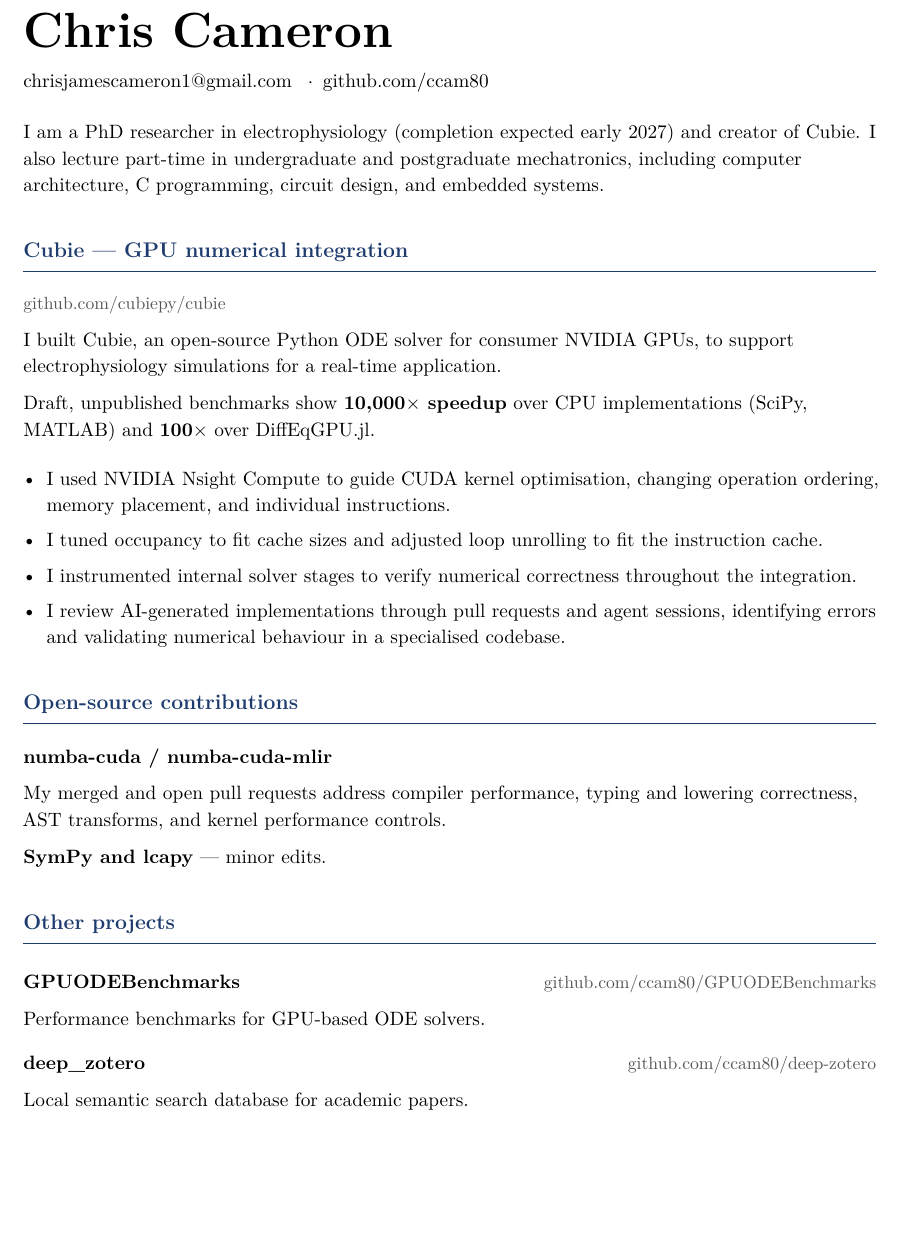
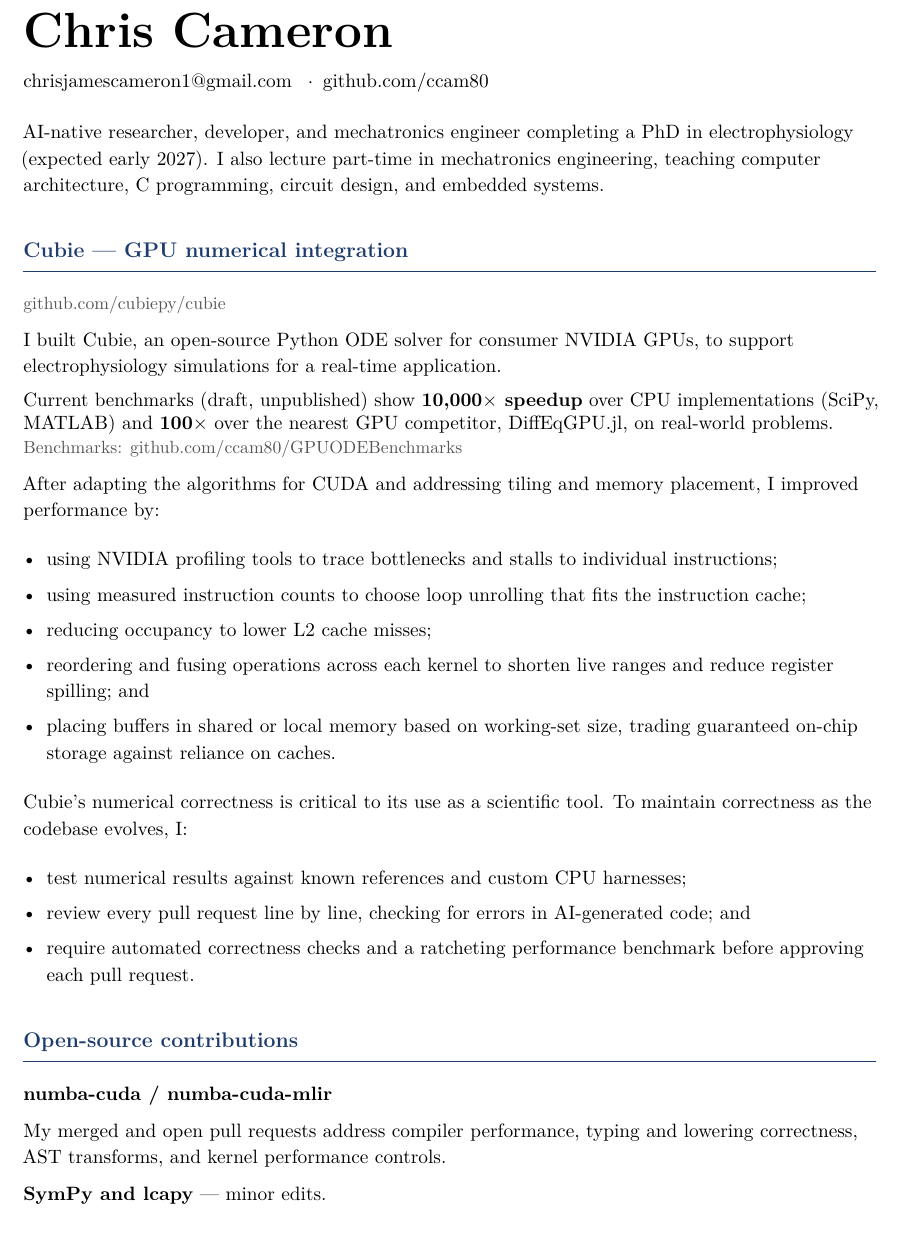
Before and after one commit to ccam80/anthology_work_top, a LaTeX CV (resume/resume-review.tex): part of the page, cut so that both start at the same text, the shorter picture padded with empty space. Compiled offline with pdfLaTeX.

Commit message:
docs: CV explains optimisation and correctness work in one page

```diff
--- a/resume/resume-review.tex
+++ b/resume/resume-review.tex
@@ -10,6 +10,7 @@
 \usepackage{xcolor}
 \usepackage[hidelinks]{hyperref}
 \usepackage{microtype}
+\hypersetup{pdftitle={Chris Cameron - CV review},pdfauthor={Chris Cameron}}
 
 \definecolor{accent}{RGB}{30,60,110}
 \definecolor{muted}{RGB}{85,85,85}
@@ -24,9 +25,6 @@
 \titleformat{\section}{\large\bfseries\color{accent}}{}{0pt}{}[\vspace{3pt}\titlerule]
 \titlespacing*{\section}{0pt}{16pt}{8pt}
 \setlist[itemize]{leftmargin=1.2em,itemsep=5pt,topsep=4pt,parsep=0pt}
-\newcommand{\project}[3]{%
-  \par\vspace{4pt}\textbf{\href{#2}{#1}}\hfill
-  {\small\color{muted}\href{#2}{#3}}\par}
 
 \begin{document}
 
@@ -37,9 +35,9 @@
 \href{https://github.com/ccam80}{github.com/ccam80}
 
 \vspace{8pt}
-I am a PhD researcher in electrophysiology (completion expected early 2027)
-and creator of Cubie. I also lecture part-time in undergraduate and
-postgraduate mechatronics, including computer architecture, C programming,
+AI-native researcher, developer, and mechatronics engineer completing a PhD
+in electrophysiology (expected early 2027). I also lecture part-time in
+mechatronics engineering, teaching computer architecture, C programming,
 circuit design, and embedded systems.
 
 \section{Cubie --- GPU numerical integration}
@@ -47,20 +45,34 @@ circuit design, and embedded systems.
 I built Cubie, an open-source Python ODE solver for consumer NVIDIA GPUs, to support
 electrophysiology simulations for a real-time application.
 
-Draft, unpublished benchmarks show \textbf{10,000$\times$ speedup}
+Current benchmarks (draft, unpublished) show \textbf{10,000$\times$ speedup}
 over CPU implementations (SciPy, MATLAB) and \textbf{100$\times$}
-over DiffEqGPU.jl.
+over the nearest GPU competitor, DiffEqGPU.jl, on real-world problems.
+{\small\color{muted}\href{https://github.com/ccam80/GPUODEBenchmarks}{Benchmarks: github.com/ccam80/GPUODEBenchmarks}\par}
+
+After adapting the algorithms for CUDA and addressing tiling and memory
+placement, I improved performance by:
 
 \begin{itemize}
-  \item I used NVIDIA Nsight Compute to guide CUDA kernel optimisation,
-    changing operation ordering, memory placement, and individual instructions.
-  \item I tuned occupancy to fit cache sizes and adjusted loop unrolling
-    to fit the instruction cache.
-  \item I instrumented internal solver stages to verify numerical
-    correctness throughout the integration.
-  \item I review AI-generated implementations through pull requests and
-    agent sessions, identifying errors and validating numerical behaviour
-    in a specialised codebase.
+  \item using NVIDIA profiling tools to trace bottlenecks and stalls
+    to individual instructions;
+  \item using measured instruction counts to choose loop unrolling
+    that fits the instruction cache;
+  \item reducing occupancy to lower L2 cache misses;
+  \item reordering and fusing operations across each kernel to shorten
+    live ranges and reduce register spilling; and
+  \item placing buffers in shared or local memory based on working-set size,
+    trading guaranteed on-chip storage against reliance on caches.
+\end{itemize}
+
+Cubie's numerical correctness is critical to its use as a scientific tool.
+To maintain correctness as the codebase evolves, I:
+
+\begin{itemize}
+  \item test numerical results against known references and custom CPU harnesses;
+  \item review every pull request line by line, checking for errors in AI-generated code; and
+  \item require automated correctness checks and a ratcheting performance benchmark
+    before approving each pull request.
 \end{itemize}
 
 \section{Open-source contributions}
@@ -70,11 +82,4 @@ lowering correctness, AST transforms, and kernel performance controls.
 
 \textbf{SymPy and lcapy} --- minor edits.
 
-\section{Other projects}
-\project{GPUODEBenchmarks}{https://github.com/ccam80/GPUODEBenchmarks}{github.com/ccam80/GPUODEBenchmarks}
-Performance benchmarks for GPU-based ODE solvers.
-
-\project{deep\_zotero}{https://github.com/ccam80/deep-zotero}{github.com/ccam80/deep-zotero}
-Local semantic search database for academic papers.
-
 \end{document}
```
Also changed, not shown: resume/resume-review.pdf.
